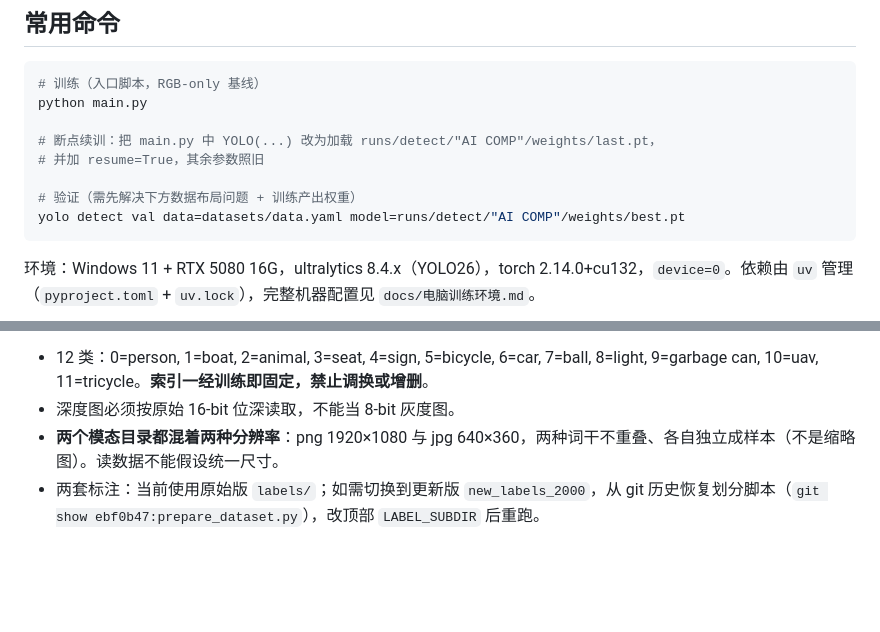
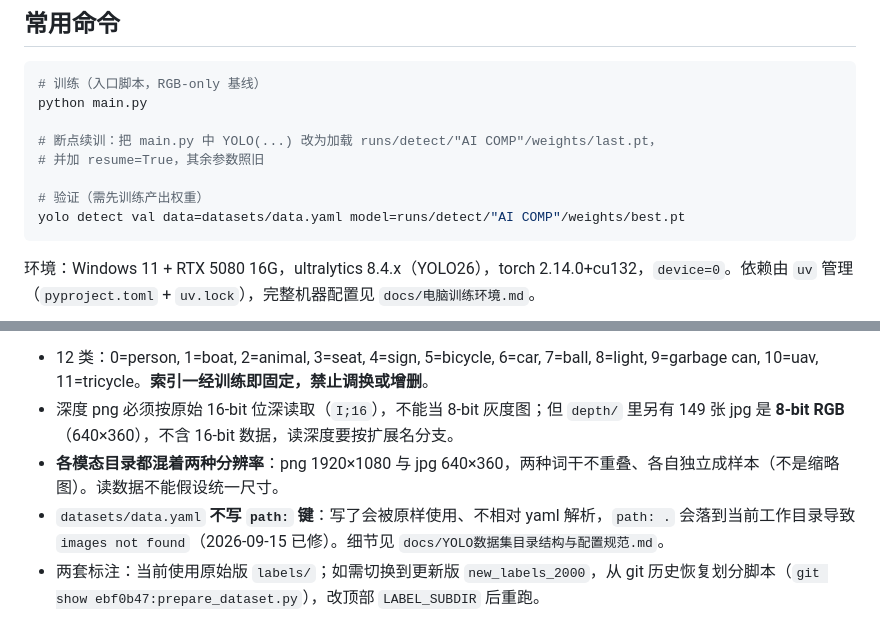
Before and after one commit to crazyzzpdt/AICOMP, a Markdown page: CLAUDE.md, 2 parts joined by grey strips. Drawn GitHub-style; blank space fills up the shorter version.

````diff
--- a/CLAUDE.md
+++ b/CLAUDE.md
@@ -19,7 +19,7 @@ python main.py
 # 断点续训：把 main.py 中 YOLO(...) 改为加载 runs/detect/"AI COMP"/weights/last.pt，
 # 并加 resume=True，其余参数照旧
 
-# 验证（需先解决下方数据布局问题 + 训练产出权重）
+# 验证（需先训练产出权重）
 yolo detect val data=datasets/data.yaml model=runs/detect/"AI COMP"/weights/best.pt
 ```
 
@@ -45,8 +45,9 @@ datasets/                       # 落位后的训练数据（train/val 划分 +
 数据已落位定稿：`datasets/{train,val}/{images,labels}` 与 `data.yaml` 对应，train 1744 / val 256（约 12.8%）。图像是指向 `数据集/训练集/` 的**硬链接**（同盘零拷贝，删任一侧不丢数据，两侧都删才会丢）。划分按"场景组"原子切分：文件名前缀组（如 `000006_010_xxx`、`shuming_985_xxx`）+ 纯数字连续段（间隔>50 视为断界，巨型段在段内间隔最大处切开）；每类最小场景组预留给 val，保证 12 类双侧覆盖。**注意：纯数字 ID 中存在带前缀场景的重发版**，初次划分因此有 6 张 val 图与 train 同场景，已于 2026-09-15 复检并修正（train 侧 16 帧移入 val，见 `docs/数据集成分与划分记录.md` 第 7 节）。划分脚本已删除（可从 git 历史 `ebf0b47` 恢复）；若重建划分：验证集只能从训练集内部划，相邻/相同场景的样本不要分跨两侧，且必须按**内容**（近似重复扫描）而非仅文件名判断同场景，否则重复内容会被分到两侧、使 val 分数虚高。
 
 - 12 类：0=person, 1=boat, 2=animal, 3=seat, 4=sign, 5=bicycle, 6=car, 7=ball, 8=light, 9=garbage can, 10=uav, 11=tricycle。**索引一经训练即固定，禁止调换或增删**。
-- 深度图必须按原始 16-bit 位深读取，不能当 8-bit 灰度图。
-- **两个模态目录都混着两种分辨率**：png 1920×1080 与 jpg 640×360，两种词干不重叠、各自独立成样本（不是缩略图）。读数据不能假设统一尺寸。
+- 深度 png 必须按原始 16-bit 位深读取（`I;16`），不能当 8-bit 灰度图；但 `depth/` 里另有 149 张 jpg 是 **8-bit RGB**（640×360），不含 16-bit 数据，读深度要按扩展名分支。
+- **各模态目录都混着两种分辨率**：png 1920×1080 与 jpg 640×360，两种词干不重叠、各自独立成样本（不是缩略图）。读数据不能假设统一尺寸。
+- `datasets/data.yaml` **不写 `path:` 键**：写了会被原样使用、不相对 yaml 解析，`path: .` 会落到当前工作目录导致 `images not found`（2026-09-15 已修）。细节见 `docs/YOLO数据集目录结构与配置规范.md`。
 - 两套标注：当前使用原始版 `labels/`；如需切换到更新版 `new_labels_2000`，从 git 历史恢复划分脚本（`git show ebf0b47:prepare_dataset.py`），改顶部 `LABEL_SUBDIR` 后重跑。
 
 ## 提交格式与比赛硬性约束
````
Also changed, not shown: docs/数据集成分与划分记录.md (+29 -5 lines).
